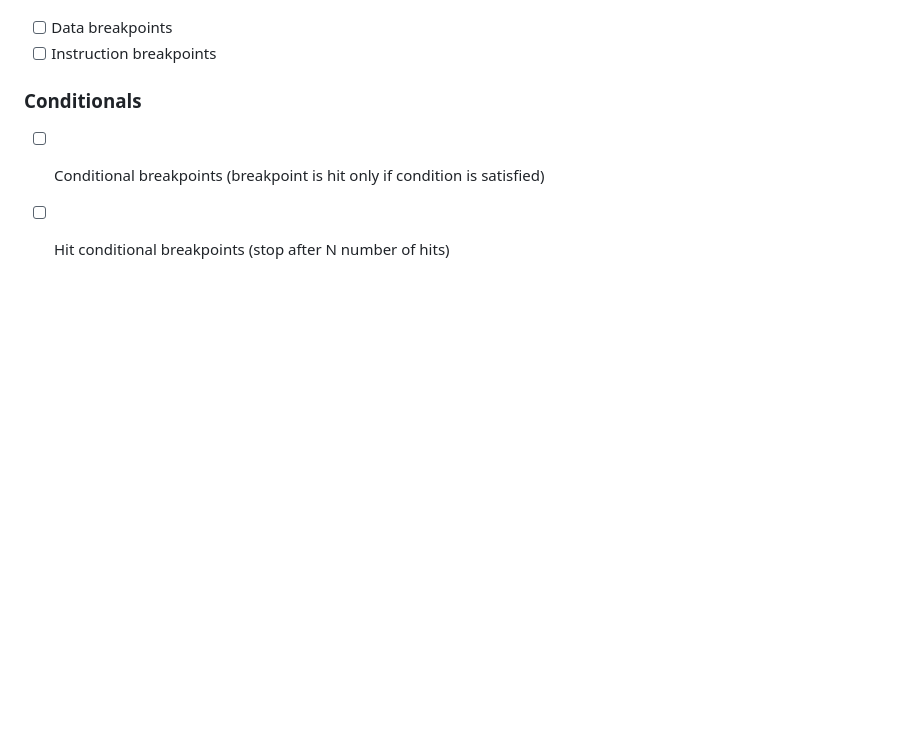
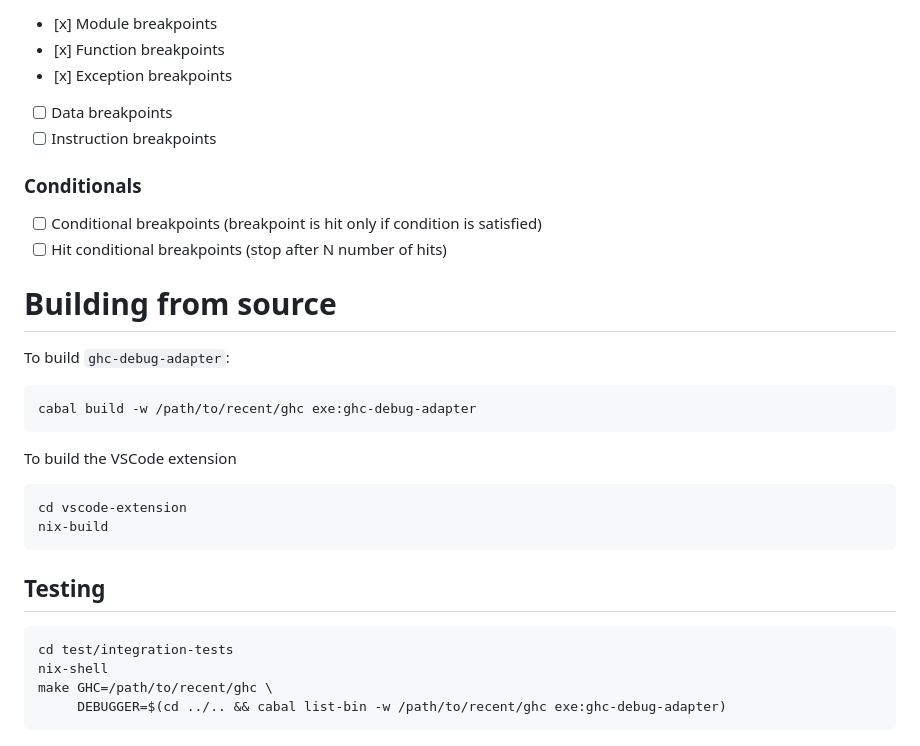
Before and after one commit to well-typed/haskell-debugger, a Markdown page: README.md, the part around the change. Drawn GitHub-style; blank space fills up the shorter version.

Commit message:
Add Building from source to README

````diff
--- a/README.md
+++ b/README.md
@@ -118,3 +118,25 @@ Many not listed! Here are a few things:
 ### Conditionals
 - [ ] Conditional breakpoints     (breakpoint is hit only if condition is satisfied)
 - [ ] Hit conditional breakpoints (stop after N number of hits)
+
+# Building from source
+
+To build `ghc-debug-adapter`:
+```
+cabal build -w /path/to/recent/ghc exe:ghc-debug-adapter
+```
+
+To build the VSCode extension
+```
+cd vscode-extension
+nix-build
+```
+
+## Testing
+
+```
+cd test/integration-tests
+nix-shell
+make GHC=/path/to/recent/ghc \
+     DEBUGGER=$(cd ../.. && cabal list-bin -w /path/to/recent/ghc exe:ghc-debug-adapter)
+```
````
